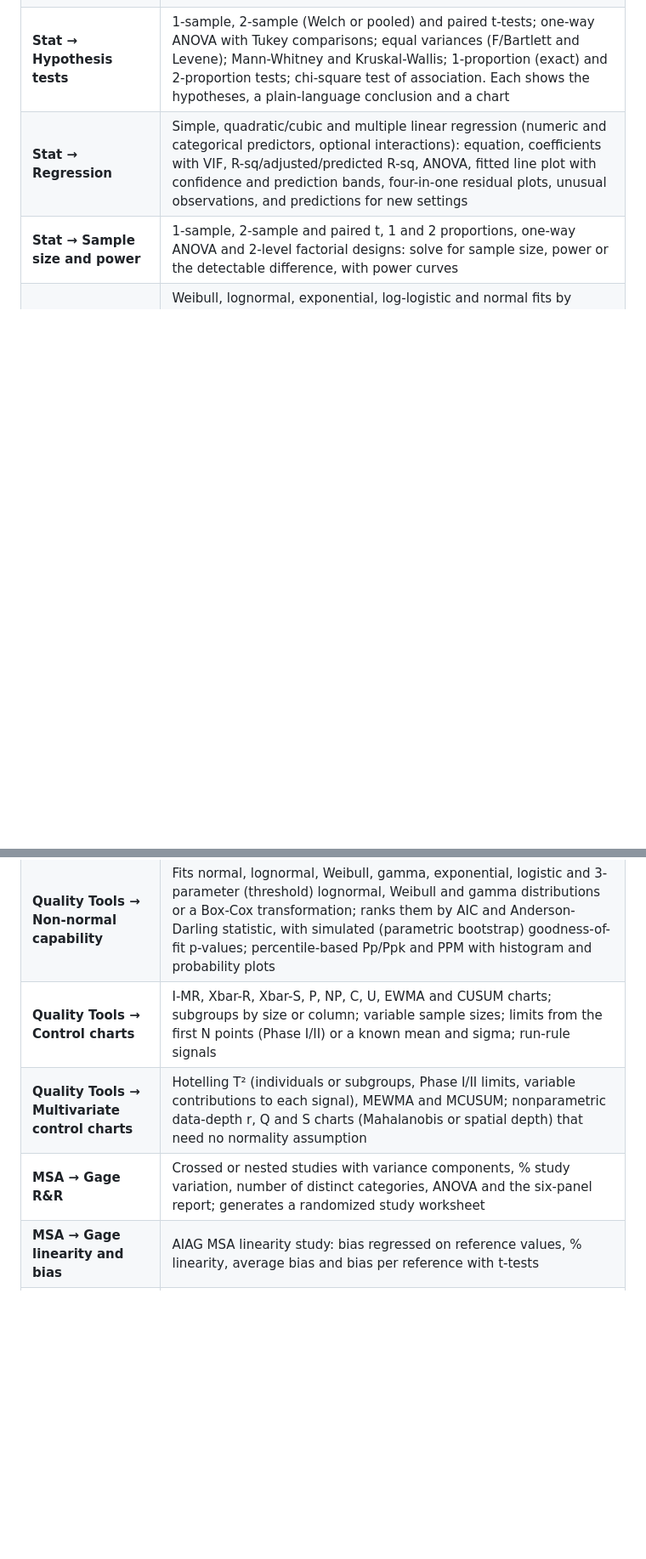
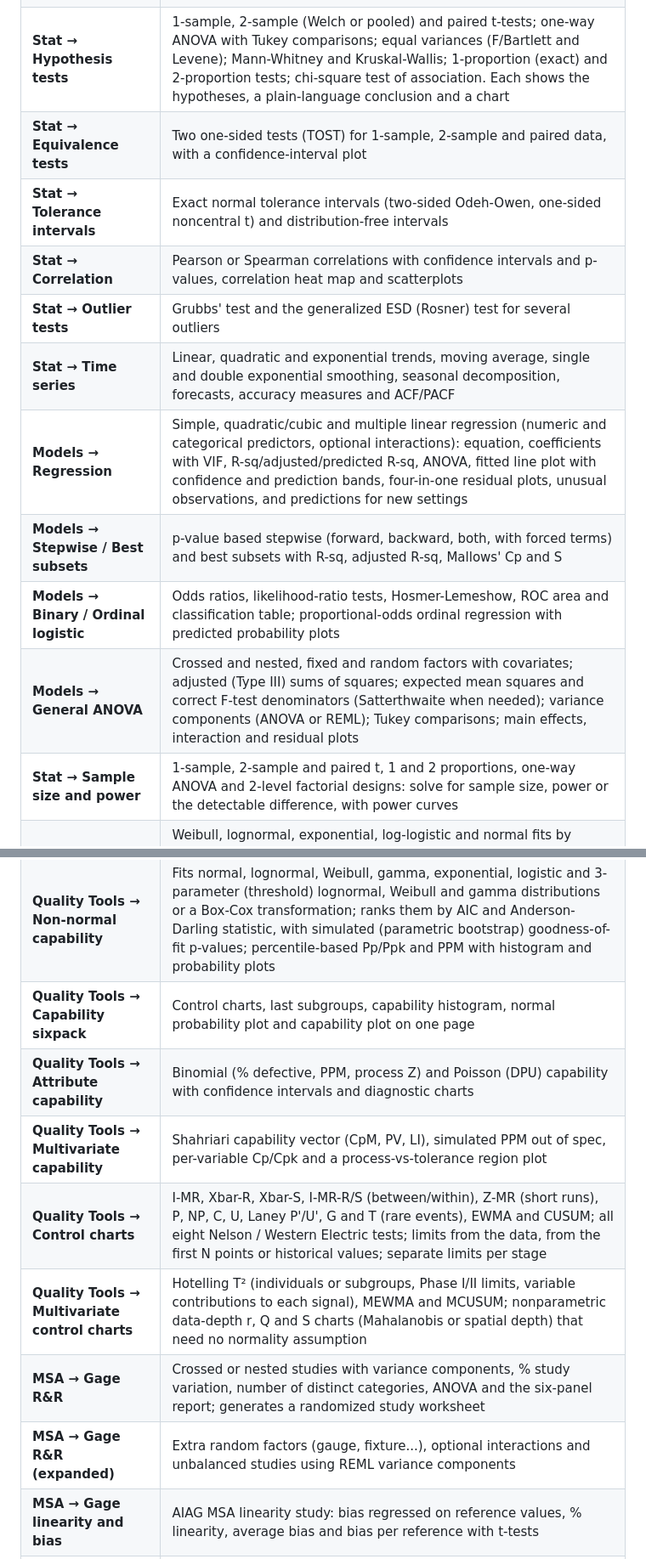
Before and after one commit to humanshado/sixsigma, a Markdown page: README.md, 2 parts joined by grey strips. Shown at 85% size. Rendered like a GitHub page; blank space fills up the shorter version.

```diff
--- a/README.md
+++ b/README.md
@@ -14,7 +14,15 @@ so you can run Six Sigma analyses **without writing any R code**.
 | **Data** | Load a sample dataset, upload CSV/Excel, or paste columns from a spreadsheet; edit cells and add columns; filter, sort, stack/unstack, recode, change types, rename/delete columns, drop missing values and add calculated columns (safe formulas), with Undo; export the worksheet |
 | **Stat → Basic statistics** | Descriptive statistics (optionally by group), histogram with normal fit, normal probability plot, Anderson-Darling and Shapiro-Wilk tests, confidence interval for the mean |
 | **Stat → Hypothesis tests** | 1-sample, 2-sample (Welch or pooled) and paired t-tests; one-way ANOVA with Tukey comparisons; equal variances (F/Bartlett and Levene); Mann-Whitney and Kruskal-Wallis; 1-proportion (exact) and 2-proportion tests; chi-square test of association. Each shows the hypotheses, a plain-language conclusion and a chart |
-| **Stat → Regression** | Simple, quadratic/cubic and multiple linear regression (numeric and categorical predictors, optional interactions): equation, coefficients with VIF, R-sq/adjusted/predicted R-sq, ANOVA, fitted line plot with confidence and prediction bands, four-in-one residual plots, unusual observations, and predictions for new settings |
+| **Stat → Equivalence tests** | Two one-sided tests (TOST) for 1-sample, 2-sample and paired data, with a confidence-interval plot |
+| **Stat → Tolerance intervals** | Exact normal tolerance intervals (two-sided Odeh-Owen, one-sided noncentral t) and distribution-free intervals |
+| **Stat → Correlation** | Pearson or Spearman correlations with confidence intervals and p-values, correlation heat map and scatterplots |
+| **Stat → Outlier tests** | Grubbs' test and the generalized ESD (Rosner) test for several outliers |
+| **Stat → Time series** | Linear, quadratic and exponential trends, moving average, single and double exponential smoothing, seasonal decomposition, forecasts, accuracy measures and ACF/PACF |
+| **Models → Regression** | Simple, quadratic/cubic and multiple linear regression (numeric and categorical predictors, optional interactions): equation, coefficients with VIF, R-sq/adjusted/predicted R-sq, ANOVA, fitted line plot with confidence and prediction bands, four-in-one residual plots, unusual observations, and predictions for new settings |
+| **Models → Stepwise / Best subsets** | p-value based stepwise (forward, backward, both, with forced terms) and best subsets with R-sq, adjusted R-sq, Mallows' Cp and S |
+| **Models → Binary / Ordinal logistic** | Odds ratios, likelihood-ratio tests, Hosmer-Lemeshow, ROC area and classification table; proportional-odds ordinal regression with predicted probability plots |
+| **Models → General ANOVA** | Crossed and nested, fixed and random factors with covariates; adjusted (Type III) sums of squares; expected mean squares and correct F-test denominators (Satterthwaite when needed); variance components (ANOVA or REML); Tukey comparisons; main effects, interaction and residual plots |
 | **Stat → Sample size and power** | 1-sample, 2-sample and paired t, 1 and 2 proportions, one-way ANOVA and 2-level factorial designs: solve for sample size, power or the detectable difference, with power curves |
 | **Stat → Reliability / life data** | Weibull, lognormal, exponential, log-logistic and normal fits by maximum likelihood with right-censored data and frequencies; distribution comparison, parameters, MTTF and B-lives with confidence intervals, reliability at chosen times, probability plot with confidence band, reliability/hazard/density curves and Kaplan-Meier estimates |
 | **DOE → Create factorial / screening design** | Two-level full and fractional factorial designs for 2 to 8 factors using standard minimum-aberration generators, and Plackett-Burman screening designs (12, 20, 24 runs) for up to 23 factors; replicates, center points, randomized run order; resolution, defining relation and alias structure. The design opens in the worksheet, ready for you to type in results |
@@ -25,9 +33,13 @@ so you can run Six Sigma analyses **without writing any R code**.
 | **DOE → Taguchi designs** | Orthogonal arrays L4, L8, L9, L12, L16, L18, L25, L27 and L32; S/N ratios (larger/smaller/nominal is best), response tables with delta and rank, main effects plots for S/N and means, and the predicted optimum |
 | **Quality Tools → Capability analysis** | Cp, Cpk (within-subgroup sigma from moving ranges or pooled subgroups) and Pp, Ppk (overall), Cpm (Boyles interval) and Cpmk, all with confidence intervals; nonparametric CNp, CNpk, CNpm, CNpmk; Vännman capability plot; expected and observed PPM; the SixSigma capability report |
 | **Quality Tools → Non-normal capability** | Fits normal, lognormal, Weibull, gamma, exponential, logistic and 3-parameter (threshold) lognormal, Weibull and gamma distributions or a Box-Cox transformation; ranks them by AIC and Anderson-Darling statistic, with simulated (parametric bootstrap) goodness-of-fit p-values; percentile-based Pp/Ppk and PPM with histogram and probability plots |
-| **Quality Tools → Control charts** | I-MR, Xbar-R, Xbar-S, P, NP, C, U, EWMA and CUSUM charts; subgroups by size or column; variable sample sizes; limits from the first N points (Phase I/II) or a known mean and sigma; run-rule signals |
+| **Quality Tools → Capability sixpack** | Control charts, last subgroups, capability histogram, normal probability plot and capability plot on one page |
+| **Quality Tools → Attribute capability** | Binomial (% defective, PPM, process Z) and Poisson (DPU) capability with confidence intervals and diagnostic charts |
+| **Quality Tools → Multivariate capability** | Shahriari capability vector (CpM, PV, LI), simulated PPM out of spec, per-variable Cp/Cpk and a process-vs-tolerance region plot |
+| **Quality Tools → Control charts** | I-MR, Xbar-R, Xbar-S, I-MR-R/S (between/within), Z-MR (short runs), P, NP, C, U, Laney P'/U', G and T (rare events), EWMA and CUSUM; all eight Nelson / Western Electric tests; limits from the data, from the first N points or historical values; separate limits per stage |
 | **Quality Tools → Multivariate control charts** | Hotelling T² (individuals or subgroups, Phase I/II limits, variable contributions to each signal), MEWMA and MCUSUM; nonparametric data-depth r, Q and S charts (Mahalanobis or spatial depth) that need no normality assumption |
 | **MSA → Gage R&R** | Crossed or nested studies with variance components, % study variation, number of distinct categories, ANOVA and the six-panel report; generates a randomized study worksheet |
+| **MSA → Gage R&R (expanded)** | Extra random factors (gauge, fixture...), optional interactions and unbalanced studies using REML variance components |
 | **MSA → Gage linearity and bias** | AIAG MSA linearity study: bias regressed on reference values, % linearity, average bias and bias per reference with t-tests |
 | **MSA → Type 1 gage study** | Cg and Cgk from repeated measurements of a reference part, bias test and run chart |
 | **MSA → Attribute agreement analysis** | Within appraiser, each appraiser vs standard, between appraisers and all vs standard, with exact confidence intervals; Fleiss' kappa by response; disagreement counts; Kendall's coefficient of concordance for ordinal ratings |
```
Also changed, not shown: other parts of README.md (+19 -0 lines), docs/screenshots/anova.png (added), docs/screenshots/sixpack.png (added), 17 other files.
